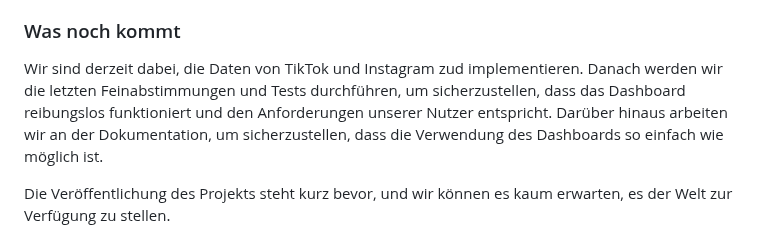
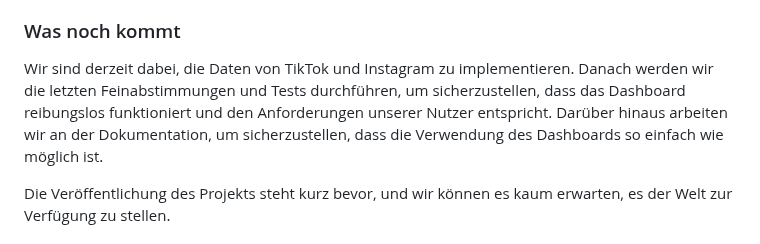
Before and after one commit to richardonlin3/follower-dashboard, a Markdown page: README.md, the part around the change. Rendered like a GitHub page.

```diff
--- a/README.md
+++ b/README.md
@@ -48,7 +48,7 @@ Die Benutzeroberfläche wurde entwickelt, um benutzerfreundlich und intuitiv zu
 
 ### Was noch kommt
 
-Wir sind derzeit dabei, die Daten von TikTok und Instagram zud implementieren. Danach werden wir die letzten Feinabstimmungen und Tests durchführen, um sicherzustellen, dass das Dashboard reibungslos funktioniert und den Anforderungen unserer Nutzer entspricht. Darüber hinaus arbeiten wir an der Dokumentation, um sicherzustellen, dass die Verwendung des Dashboards so einfach wie möglich ist.
+Wir sind derzeit dabei, die Daten von TikTok und Instagram zu implementieren. Danach werden wir die letzten Feinabstimmungen und Tests durchführen, um sicherzustellen, dass das Dashboard reibungslos funktioniert und den Anforderungen unserer Nutzer entspricht. Darüber hinaus arbeiten wir an der Dokumentation, um sicherzustellen, dass die Verwendung des Dashboards so einfach wie möglich ist.
 
 Die Veröffentlichung des Projekts steht kurz bevor, und wir können es kaum erwarten, es der Welt zur Verfügung zu stellen.
 
```
